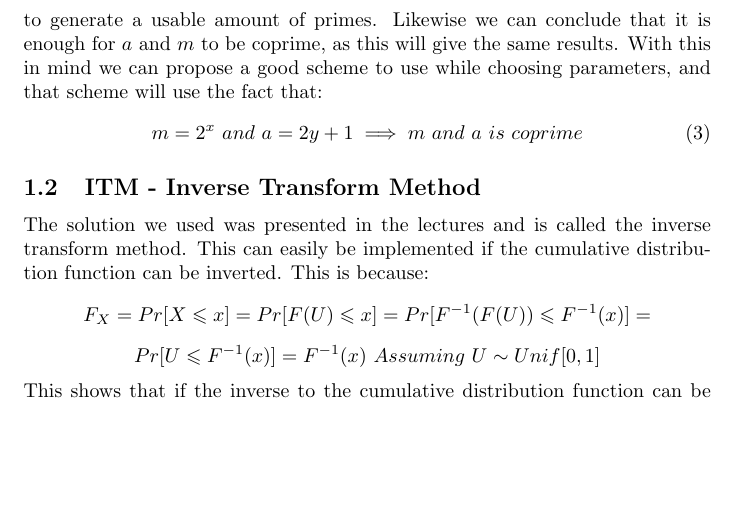
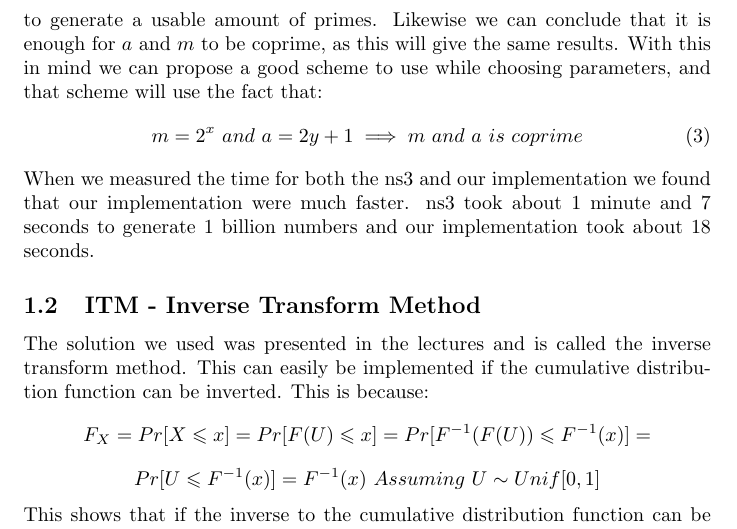
Before and after one commit to NoRines/simulerings_projekt, a LaTeX document (latex/main.tex): part of page 2 of 10 before the commit and part of page 2 of 11 after it, cut so that both start at the same text, the shorter picture padded with empty space. Compiled offline with pdfLaTeX.

Commit message:
la till tiden i part 1

```diff
--- a/latex/main.tex
+++ b/latex/main.tex
@@ -46,7 +46,8 @@
     \begin{equation}
       m = 2^{x}\ and\ a = 2y+1 \implies m\ and\ a\ is\ coprime \\
     \end{equation}
-
+    When we measured the time for both the ns3 and our implementation we found that our implementation were much faster.
+    ns3 took about 1 minute and 7 seconds to generate 1 billion numbers and our implementation took about 18 seconds.
   \subsection{ITM - Inverse Transform Method}
   The solution we used was presented in the lectures and is called the inverse transform method.
   This can easily be implemented if the cumulative distribution function can be inverted.
```
